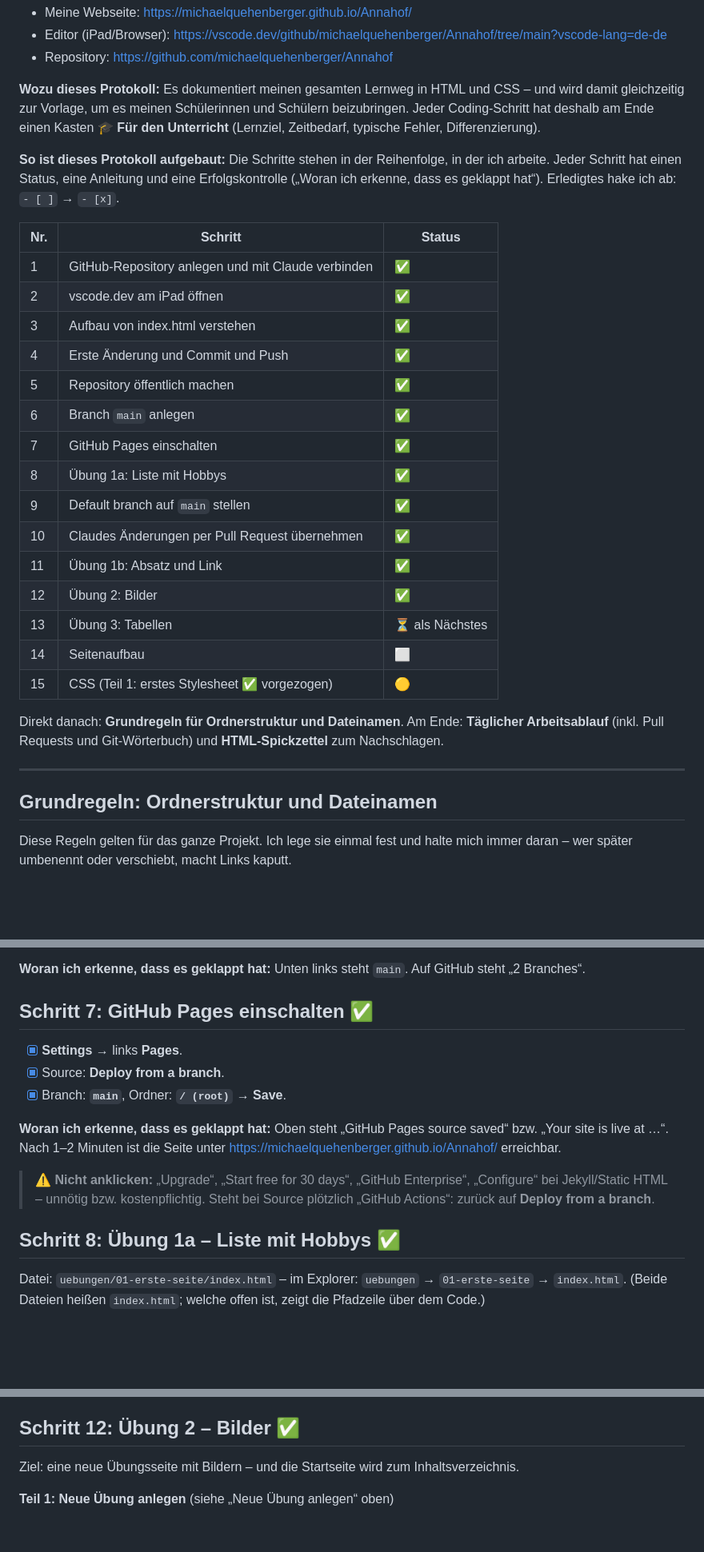
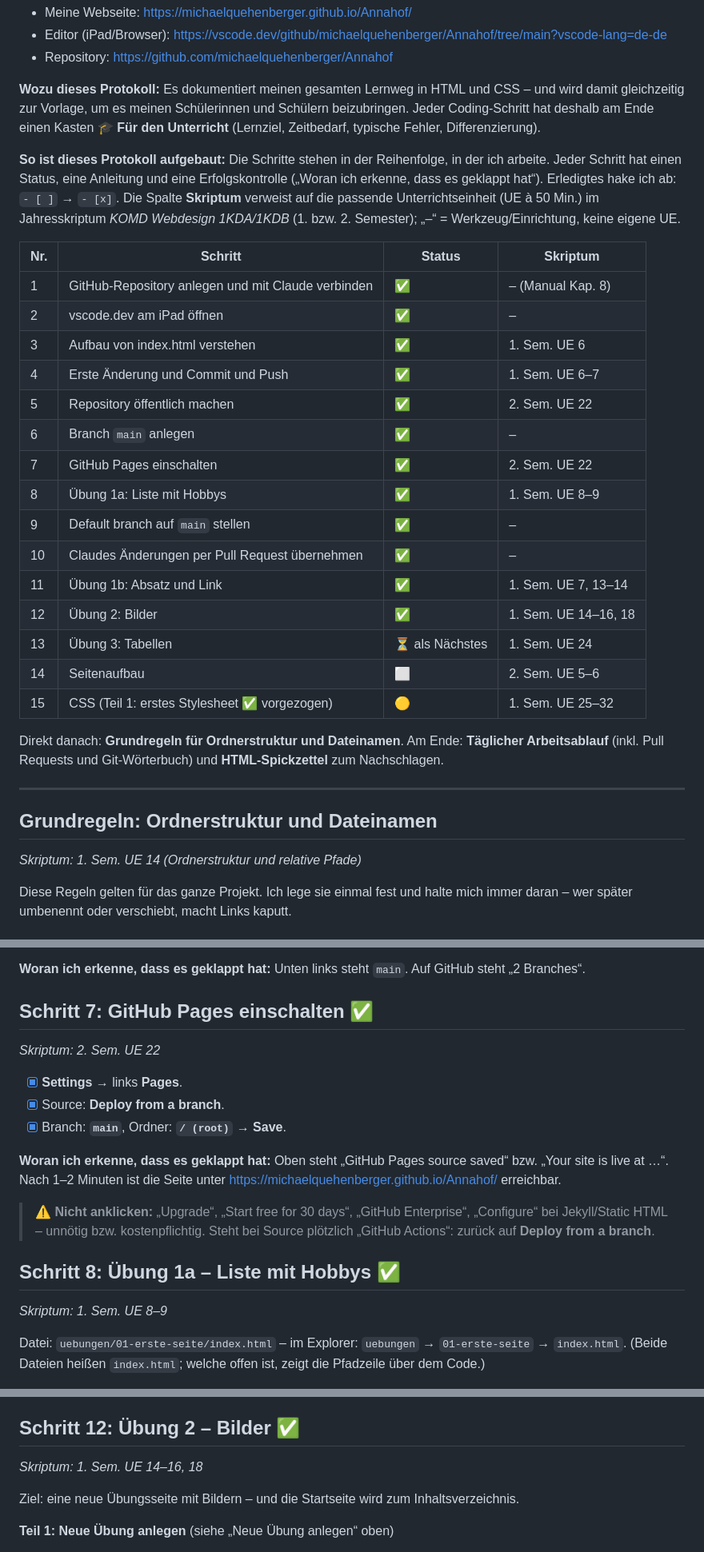
Before and after one commit to michaelquehenberger/Annahof, a Markdown page: anleitung.md, 3 parts joined by grey strips. Shown at 80% size. Rendered like a GitHub page; blank space fills up the shorter version.

Commit message:
Lernprotokoll: Skriptum-UE-Nummern (Jahresskriptum KOMD 1KDA/1KDB) bei allen Schritten
Co-Authored-By: Claude Opus 5.5 <noreply@anthropic.com>
Claude-Session: https://claude.ai/code/session_01H3HTc8bniFR4KtKWss89J6

```diff
--- a/anleitung.md
+++ b/anleitung.md
@@ -10,31 +10,33 @@ Begonnen am 10. Okt. 2026 · @Michael
 
 **Wozu dieses Protokoll:** Es dokumentiert meinen gesamten Lernweg in HTML und CSS – und wird damit gleichzeitig zur Vorlage, um es meinen Schülerinnen und Schülern beizubringen. Jeder Coding-Schritt hat deshalb am Ende einen Kasten **🎓 Für den Unterricht** (Lernziel, Zeitbedarf, typische Fehler, Differenzierung).
 
-**So ist dieses Protokoll aufgebaut:** Die Schritte stehen in der Reihenfolge, in der ich arbeite. Jeder Schritt hat einen Status, eine Anleitung und eine Erfolgskontrolle („Woran ich erkenne, dass es geklappt hat“). Erledigtes hake ich ab: `- [ ]` → `- [x]`.
+**So ist dieses Protokoll aufgebaut:** Die Schritte stehen in der Reihenfolge, in der ich arbeite. Jeder Schritt hat einen Status, eine Anleitung und eine Erfolgskontrolle („Woran ich erkenne, dass es geklappt hat“). Erledigtes hake ich ab: `- [ ]` → `- [x]`. Die Spalte **Skriptum** verweist auf die passende Unterrichtseinheit (UE à 50 Min.) im Jahresskriptum *KOMD Webdesign 1KDA/1KDB* (1. bzw. 2. Semester); „–“ = Werkzeug/Einrichtung, keine eigene UE.
 
-| Nr. | Schritt | Status |
-| --- | --- | --- |
-| 1 | GitHub-Repository anlegen und mit Claude verbinden | ✅ |
-| 2 | vscode.dev am iPad öffnen | ✅ |
-| 3 | Aufbau von index.html verstehen | ✅ |
-| 4 | Erste Änderung und Commit und Push | ✅ |
-| 5 | Repository öffentlich machen | ✅ |
-| 6 | Branch `main` anlegen | ✅ |
-| 7 | GitHub Pages einschalten | ✅ |
-| 8 | Übung 1a: Liste mit Hobbys | ✅ |
-| 9 | Default branch auf `main` stellen | ✅ |
-| 10 | Claudes Änderungen per Pull Request übernehmen | ✅ |
-| 11 | Übung 1b: Absatz und Link | ✅ |
-| 12 | Übung 2: Bilder | ✅ |
-| 13 | Übung 3: Tabellen | ⏳ als Nächstes |
-| 14 | Seitenaufbau | ⬜ |
-| 15 | CSS (Teil 1: erstes Stylesheet ✅ vorgezogen) | 🟡 |
+| Nr. | Schritt | Status | Skriptum |
+| --- | --- | --- | --- |
+| 1 | GitHub-Repository anlegen und mit Claude verbinden | ✅ | – (Manual Kap. 8) |
+| 2 | vscode.dev am iPad öffnen | ✅ | – |
+| 3 | Aufbau von index.html verstehen | ✅ | 1. Sem. UE 6 |
+| 4 | Erste Änderung und Commit und Push | ✅ | 1. Sem. UE 6–7 |
+| 5 | Repository öffentlich machen | ✅ | 2. Sem. UE 22 |
+| 6 | Branch `main` anlegen | ✅ | – |
+| 7 | GitHub Pages einschalten | ✅ | 2. Sem. UE 22 |
+| 8 | Übung 1a: Liste mit Hobbys | ✅ | 1. Sem. UE 8–9 |
+| 9 | Default branch auf `main` stellen | ✅ | – |
+| 10 | Claudes Änderungen per Pull Request übernehmen | ✅ | – |
+| 11 | Übung 1b: Absatz und Link | ✅ | 1. Sem. UE 7, 13–14 |
+| 12 | Übung 2: Bilder | ✅ | 1. Sem. UE 14–16, 18 |
+| 13 | Übung 3: Tabellen | ⏳ als Nächstes | 1. Sem. UE 24 |
+| 14 | Seitenaufbau | ⬜ | 2. Sem. UE 5–6 |
+| 15 | CSS (Teil 1: erstes Stylesheet ✅ vorgezogen) | 🟡 | 1. Sem. UE 25–32 |
 
 Direkt danach: **Grundregeln für Ordnerstruktur und Dateinamen**. Am Ende: **Täglicher Arbeitsablauf** (inkl. Pull Requests und Git-Wörterbuch) und **HTML-Spickzettel** zum Nachschlagen.
 
 ---
 
 ## Grundregeln: Ordnerstruktur und Dateinamen
+
+*Skriptum: 1. Sem. UE 14 (Ordnerstruktur und relative Pfade)*
 
 Diese Regeln gelten für das ganze Projekt. Ich lege sie einmal fest und halte mich immer daran – wer später umbenennt oder verschiebt, macht Links kaputt.
 
@@ -204,6 +212,8 @@ GitHub Pages (die Vorschau am iPad) gibt es bei kostenlosen Konten nur für **ö
 
 ## Schritt 7: GitHub Pages einschalten ✅
 
+*Skriptum: 2. Sem. UE 22*
+
 - [x] **Settings** → links **Pages**.
 - [x] Source: **Deploy from a branch**.
 - [x] Branch: **`main`**, Ordner: **`/ (root)`** → **Save**.
@@ -213,6 +223,8 @@ GitHub Pages (die Vorschau am iPad) gibt es bei kostenlosen Konten nur für **ö
 > ⚠️ **Nicht anklicken:** „Upgrade“, „Start free for 30 days“, „GitHub Enterprise“, „Configure“ bei Jekyll/Static HTML – unnötig bzw. kostenpflichtig. Steht bei Source plötzlich „GitHub Actions“: zurück auf **Deploy from a branch**.
 
 ## Schritt 8: Übung 1a – Liste mit Hobbys ✅
+
+*Skriptum: 1. Sem. UE 8–9*
 
 Datei: `uebungen/01-erste-seite/index.html` – im Explorer: `uebungen` → `01-erste-seite` → `index.html`. (Beide Dateien heißen `index.html`; welche offen ist, zeigt die Pfadzeile über dem Code.)
 
@@ -325,6 +339,8 @@ Datei: `uebungen/01-erste-seite/index.html`
 > - **Datenschutz:** Im Absatz „über mich“ keine Nachnamen, Adressen oder Fotos – Fantasienamen oder nur Vornamen verwenden.
 
 ## Schritt 12: Übung 2 – Bilder ✅
+
+*Skriptum: 1. Sem. UE 14–16, 18*
 
 Ziel: eine neue Übungsseite mit Bildern – und die Startseite wird zum Inhaltsverzeichnis.
 
```
Also changed, not shown: other parts of anleitung.md (+14 -0 lines).
